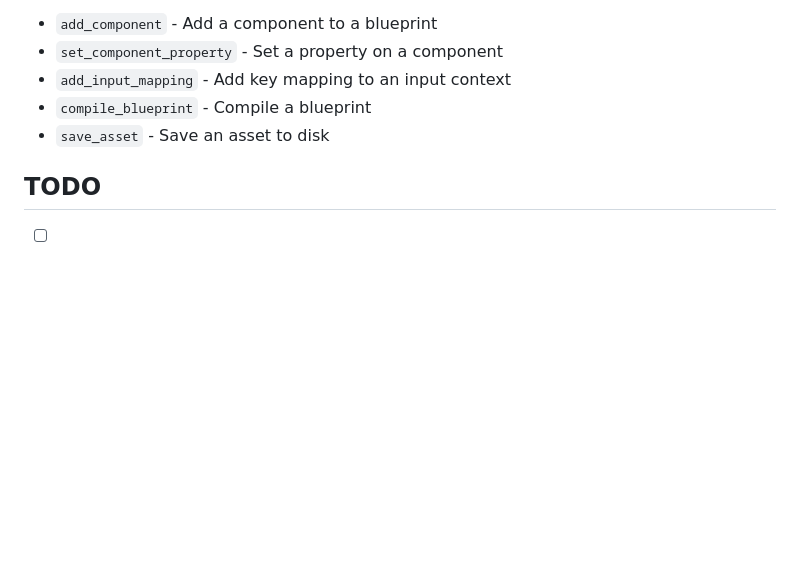
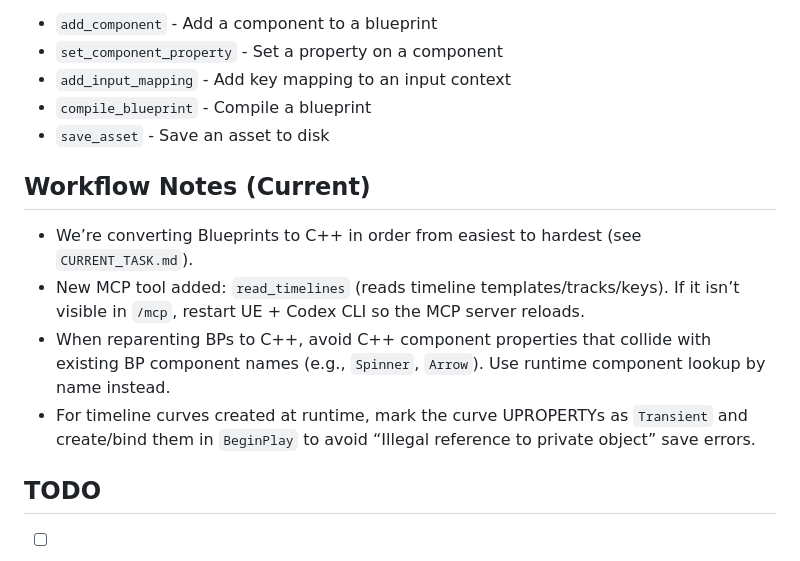
Before and after one commit to AgustinJimenez/UE5MCPTest, a Markdown page: AGENTS.md, the part around the change. Drawn GitHub-style; blank space fills up the shorter version.

```diff
--- a/AGENTS.md
+++ b/AGENTS.md
@@ -124,6 +124,12 @@ This project includes ClaudeUnrealMCP, a custom MCP plugin for AI assistant inte
 - `compile_blueprint` - Compile a blueprint
 - `save_asset` - Save an asset to disk
 
+## Workflow Notes (Current)
+- We’re converting Blueprints to C++ in order from easiest to hardest (see `CURRENT_TASK.md`).
+- New MCP tool added: `read_timelines` (reads timeline templates/tracks/keys). If it isn’t visible in `/mcp`, restart UE + Codex CLI so the MCP server reloads.
+- When reparenting BPs to C++, avoid C++ component properties that collide with existing BP component names (e.g., `Spinner`, `Arrow`). Use runtime component lookup by name instead.
+- For timeline curves created at runtime, mark the curve UPROPERTYs as `Transient` and create/bind them in `BeginPlay` to avoid “Illegal reference to private object” save errors.
+
 ## TODO
 
 - [ ] Convert blueprints to C++ using the MCP to read blueprint logic and translate to equivalent C++ code
```
Also changed, not shown: CURRENT_TASK.md (+9 -2 lines).
